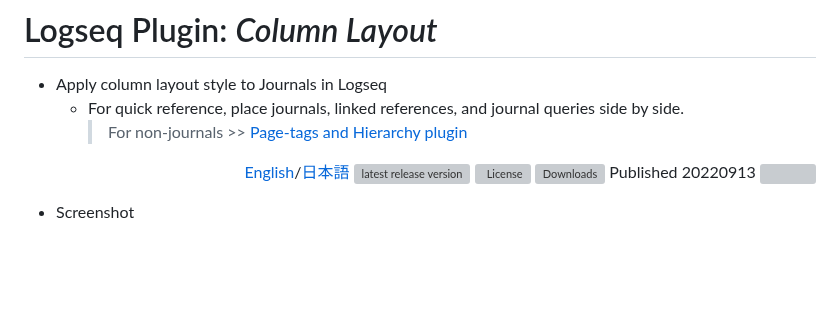
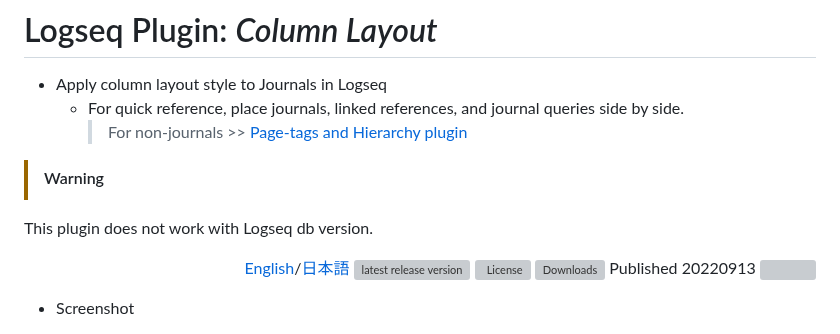
Before and after one commit to YU000jp/Logseq-column-Layout, a Markdown page: README.md, the part around the change. Drawn GitHub-style; blank space fills up the shorter version; grey boxes are pictures that could not be loaded.

Commit message:
Compatibility for db version

```diff
--- a/README.md
+++ b/README.md
@@ -3,6 +3,9 @@
 - Apply column layout style to Journals in Logseq
   - For quick reference, place journals, linked references, and journal queries side by side.
     > For non-journals >> [Page-tags and Hierarchy  plugin](https://github.com/YU000jp/logseq-page-tags-and-hierarchy/)
+
+> [!WARNING]
+This plugin does not work with Logseq db version.
 
 <div align="right">
 
```
Also changed, not shown: README.ja.md (+3 -0 lines).
